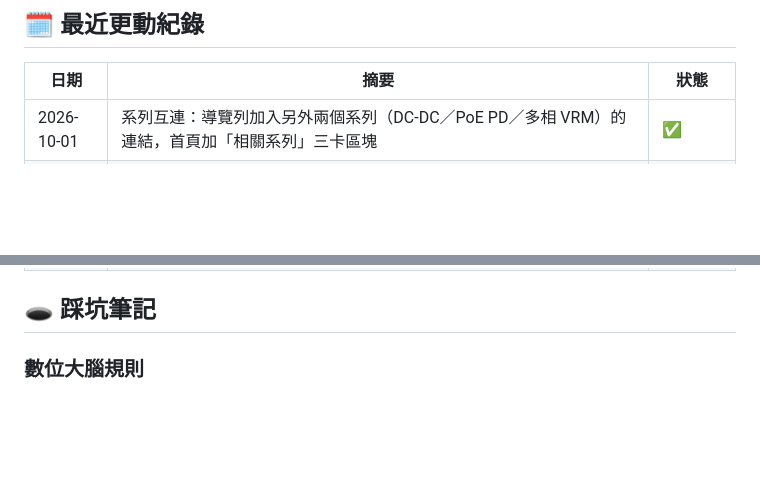
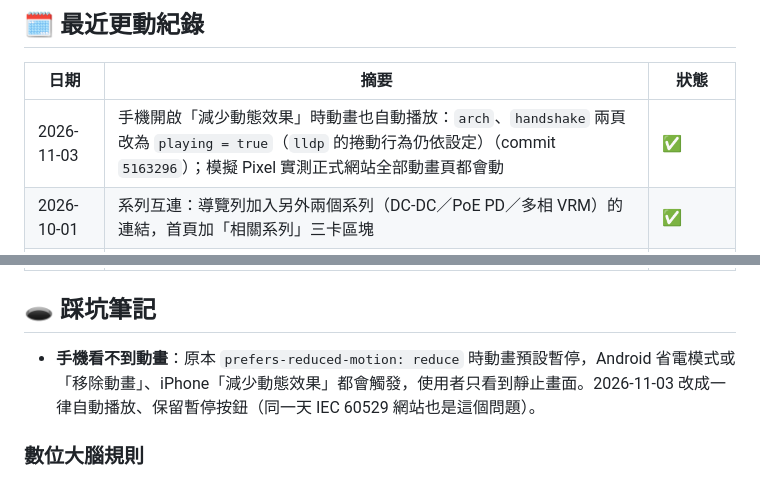
Before and after one commit to tedchen0814/poe-pd-series, a Markdown page: 工作筆記.md, 2 parts joined by grey strips. Rendered like a GitHub page; blank space fills up the shorter version.

Commit message:
工作筆記：記錄手機動畫自動播放修正
Co-Authored-By: Claude Opus 5.5 <noreply@anthropic.com>

```diff
--- a/工作筆記.md
+++ b/工作筆記.md
@@ -36,6 +36,7 @@ tags: [PoE, PD, IEEE802.3bt, 互動教學, Vercel, 工作筆記]
 
 | 日期 | 摘要 | 狀態 |
 |---|---|---|
+| 2026-11-03 | 手機開啟「減少動態效果」時動畫也自動播放：`arch`、`handshake` 兩頁改為 `playing = true`（`lldp` 的捲動行為仍依設定）（commit `5163296`）；模擬 Pixel 實測正式網站全部動畫頁都會動 | ✅ |
 | 2026-10-01 | 系列互連：導覽列加入另外兩個系列（DC-DC／PoE PD／多相 VRM）的連結，首頁加「相關系列」三卡區塊 | ✅ |
 | 2026-09-30 | 討論原稿、指出 7 處修正與 6 類補充；建立 PoE PD 系列四頁＋首頁、部署 Vercel；DC-DC 系列加 05／06；原稿改寫成完整筆記 | ✅✅✅ |
 | 2026-09-30 | 餵大腦：收件匣製作紀錄＋知識庫 `工作技術_PoE_PD架構與互動教學頁.md`；還原被覆寫的原稿、改寫版另存 `_改寫版.md`；收工 | ✅✅✅ |
@@ -44,6 +45,8 @@ tags: [PoE, PD, IEEE802.3bt, 互動教學, Vercel, 工作筆記]
 | 2026-10-01 | 規範核對：Type 4 線對電流 0.96 A、Vport 下限改依 Class；新增 05 PSE 端與交換器預算、06 LLDP 功率協商；01–06 頁補縮寫全名對照；全部部署上線 | ✅✅✅ |
 
 ## 🕳️ 踩坑筆記
+
+- **手機看不到動畫**：原本 `prefers-reduced-motion: reduce` 時動畫預設暫停，Android 省電模式或「移除動畫」、iPhone「減少動態效果」都會觸發，使用者只看到靜止畫面。2026-11-03 改成一律自動播放、保留暫停按鈕（同一天 IEC 60529 網站也是這個問題）。
 
 ### 數位大腦規則
 - 本資料夾在 `02_收件匣/` 底下，**Ted 放入的原稿不可覆寫**（憲法 C 節）。「改寫原稿」要另存新檔；這次曾直接覆寫 `PoE PD是那一種架構.md`，`創作庫/` 不進大腦 git，靠對話讀過的原文逐行還原（3579 bytes 與原檔相同）。
```
